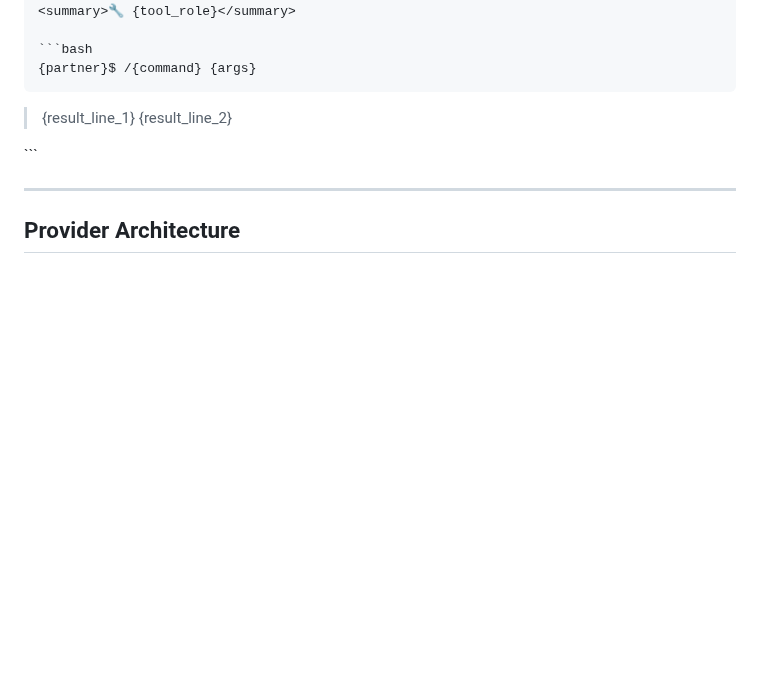
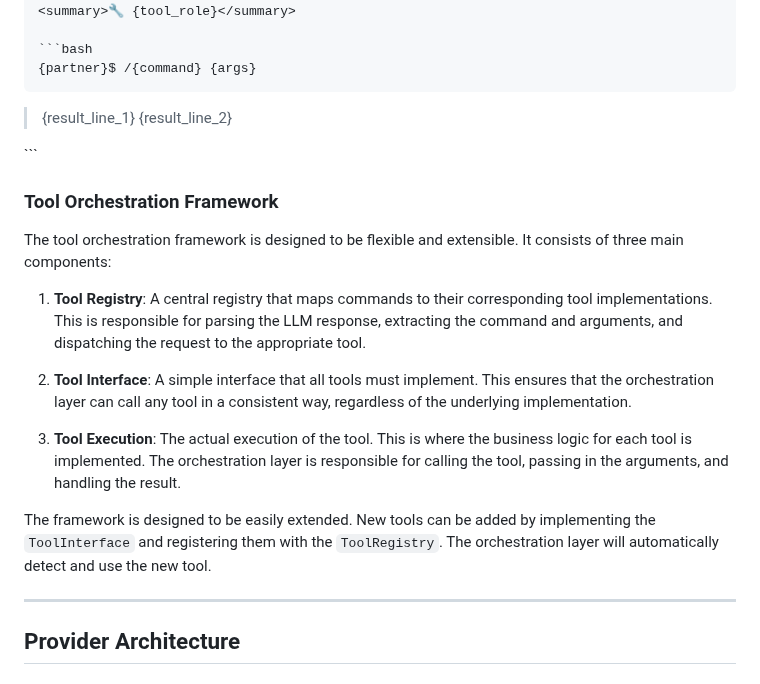
Before and after one commit to icedeyes12/yuzu-companion, a Markdown page: docs/README.md, the part around the change. Drawn GitHub-style; blank space fills up the shorter version.

````diff
--- a/docs/README.md
+++ b/docs/README.md
@@ -421,6 +421,18 @@ All tool results are stored as markdown contracts:
 </details>
 ```
 
+### Tool Orchestration Framework
+
+The tool orchestration framework is designed to be flexible and extensible. It consists of three main components:
+
+1. **Tool Registry**: A central registry that maps commands to their corresponding tool implementations. This is responsible for parsing the LLM response, extracting the command and arguments, and dispatching the request to the appropriate tool.
+
+2. **Tool Interface**: A simple interface that all tools must implement. This ensures that the orchestration layer can call any tool in a consistent way, regardless of the underlying implementation.
+
+3. **Tool Execution**: The actual execution of the tool. This is where the business logic for each tool is implemented. The orchestration layer is responsible for calling the tool, passing in the arguments, and handling the result.
+
+The framework is designed to be easily extended. New tools can be added by implementing the `ToolInterface` and registering them with the `ToolRegistry`. The orchestration layer will automatically detect and use the new tool.
+
 ---
 
 ## Provider Architecture
````
Also changed, not shown: docs/INSTALL.md (+70 -0 lines).
